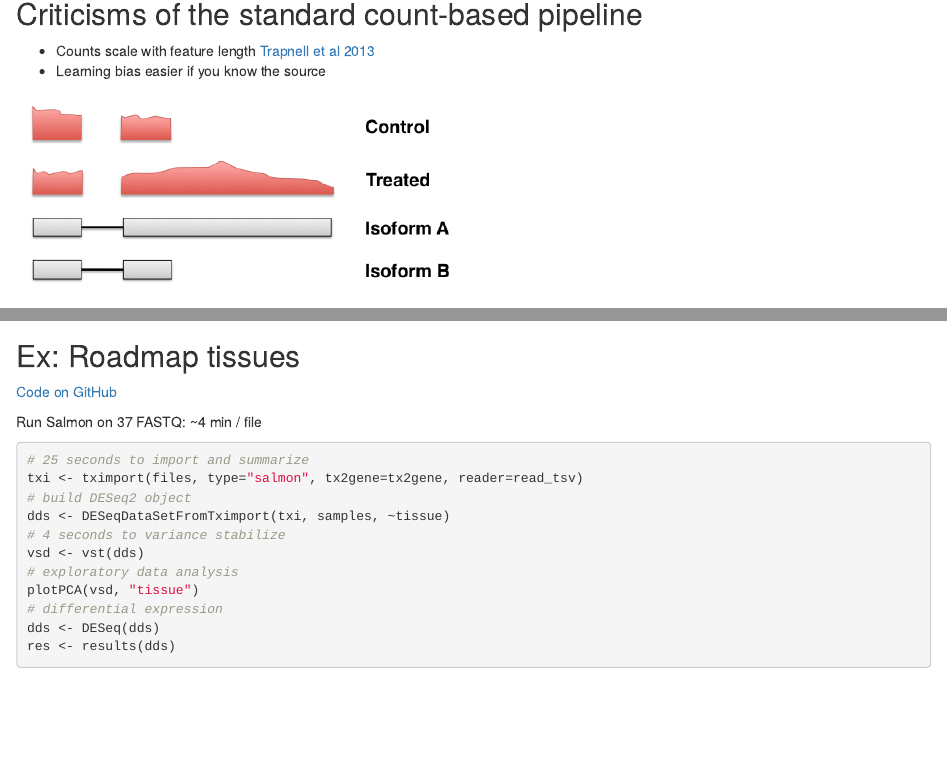
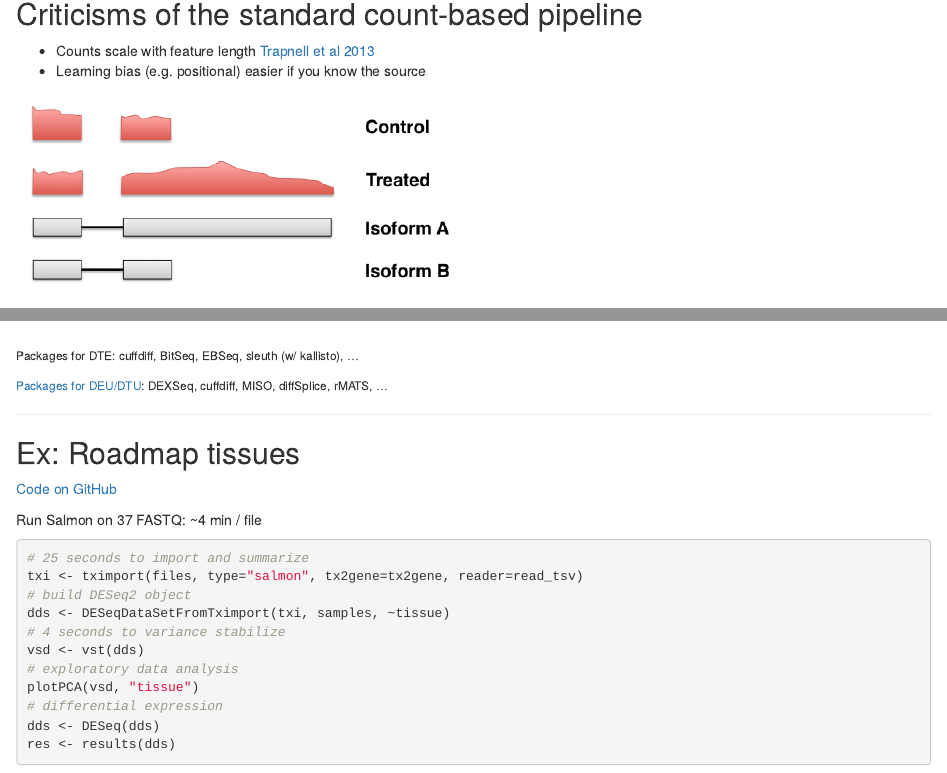
Before and after one commit to mikelove/bioc2016, an R Markdown document (slides.Rmd): the page in a window 1100 px wide, from 750 px down, and a second part further down, joined at a grey line. Rendered offline with R 4.5, knitr and Pandoc, with nearby package versions.

Commit message:
update slides

```diff
--- a/slides.Rmd
+++ b/slides.Rmd
@@ -38,7 +38,7 @@ this talk: http://mikelove.github.io/bioc2016
 ## Criticisms of the standard count-based pipeline
 
 * Counts scale with feature length [Trapnell et al 2013](http://www.ncbi.nlm.nih.gov/pmc/articles/PMC3869392/)
-* Learning bias easier if you know the source
+* Learning bias (e.g. positional) easier if you know the source
 
 <img width=450 src="img/genelength.png">
 
@@ -110,6 +110,11 @@ percent abundance ... $\theta$
 
 <img src="img/dgedte.png">
 
+<small>Packages for DTE: cuffdiff, BitSeq, EBSeq, sleuth (w/
+kallisto), ...</small>
+
+<small>[Packages for DEU/DTU](https://genomebiology.biomedcentral.com/articles/10.1186/s13059-015-0862-3): DEXSeq, cuffdiff, MISO, diffSplice, rMATS, ...</small>
+
 ---
 
 ## Ex: Roadmap tissues
```
